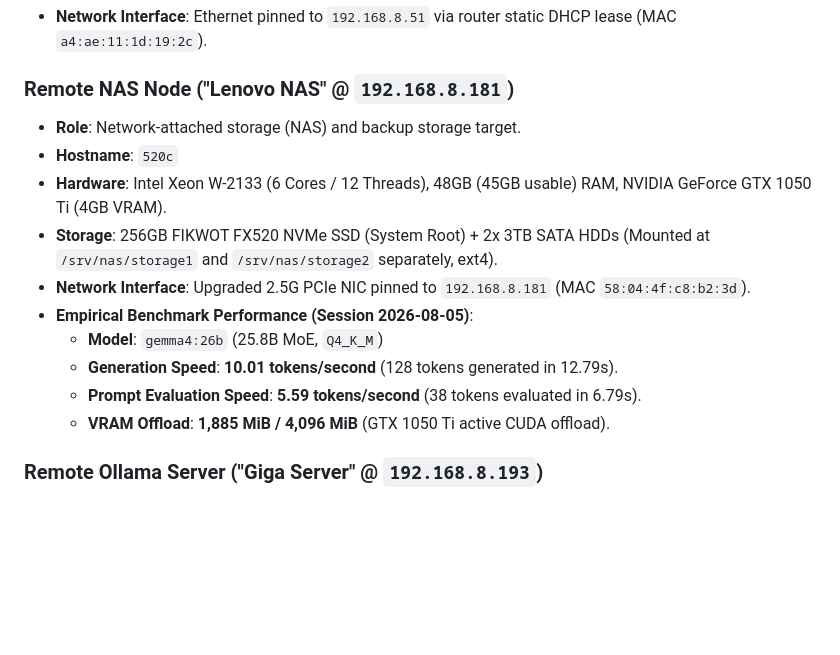
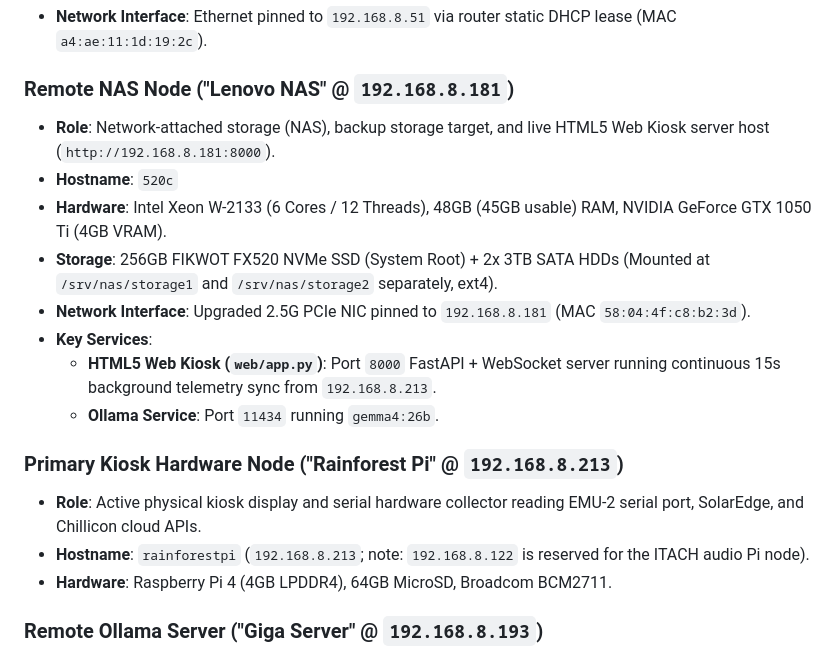
Before and after one commit to smichalove/rainforest-emu2-grid-dashboard, a Markdown page: server_topology.md, the part around the change. Rendered like a GitHub page; blank space fills up the shorter version.

Commit message:
docs: update server_topology.md and topology.md with 192.168.8.213 kiosk pi and 520c web kiosk service

```diff
--- a/server_topology.md
+++ b/server_topology.md
@@ -76,16 +76,19 @@ Because target music and video assets are stored on external shares, paths must
 
 
 ### Remote NAS Node ("Lenovo NAS" @ `192.168.8.181`)
-*   **Role**: Network-attached storage (NAS) and backup storage target.
+*   **Role**: Network-attached storage (NAS), backup storage target, and live HTML5 Web Kiosk server host (`http://192.168.8.181:8000`).
 *   **Hostname**: `520c`
 *   **Hardware**: Intel Xeon W-2133 (6 Cores / 12 Threads), 48GB (45GB usable) RAM, NVIDIA GeForce GTX 1050 Ti (4GB VRAM).
 *   **Storage**: 256GB FIKWOT FX520 NVMe SSD (System Root) + 2x 3TB SATA HDDs (Mounted at `/srv/nas/storage1` and `/srv/nas/storage2` separately, ext4).
 *   **Network Interface**: Upgraded 2.5G PCIe NIC pinned to `192.168.8.181` (MAC `58:04:4f:c8:b2:3d`).
-*   **Empirical Benchmark Performance (Session 2026-08-05)**:
-    *   **Model**: `gemma4:26b` (25.8B MoE, `Q4_K_M`)
-    *   **Generation Speed**: **10.01 tokens/second** (128 tokens generated in 12.79s).
-    *   **Prompt Evaluation Speed**: **5.59 tokens/second** (38 tokens evaluated in 6.79s).
-    *   **VRAM Offload**: **1,885 MiB / 4,096 MiB** (GTX 1050 Ti active CUDA offload).
+*   **Key Services**:
+    *   **HTML5 Web Kiosk (`web/app.py`)**: Port `8000` FastAPI + WebSocket server running continuous 15s background telemetry sync from `192.168.8.213`.
+    *   **Ollama Service**: Port `11434` running `gemma4:26b`.
+
+### Primary Kiosk Hardware Node ("Rainforest Pi" @ `192.168.8.213`)
+*   **Role**: Active physical kiosk display and serial hardware collector reading EMU-2 serial port, SolarEdge, and Chillicon cloud APIs.
+*   **Hostname**: `rainforestpi` (`192.168.8.213`; note: `192.168.8.122` is reserved for the ITACH audio Pi node).
+*   **Hardware**: Raspberry Pi 4 (4GB LPDDR4), 64GB MicroSD, Broadcom BCM2711.
 
 ### Remote Ollama Server ("Giga Server" @ `192.168.8.193`)
 *   **Role**: Remote GPU server for edge Ollama model inference (recently upgraded).
```
Also changed, not shown: topology.md (+7 -8 lines).
